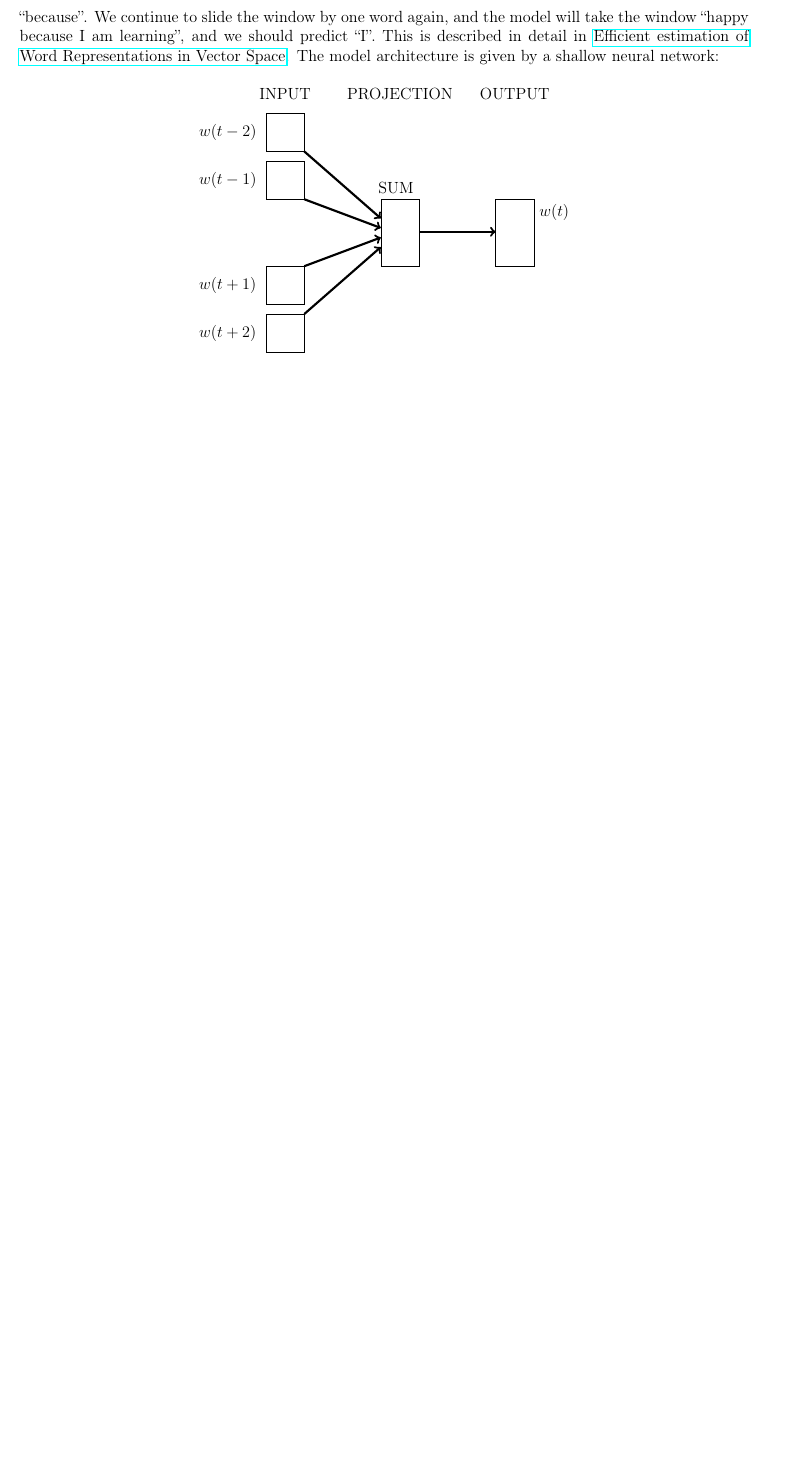
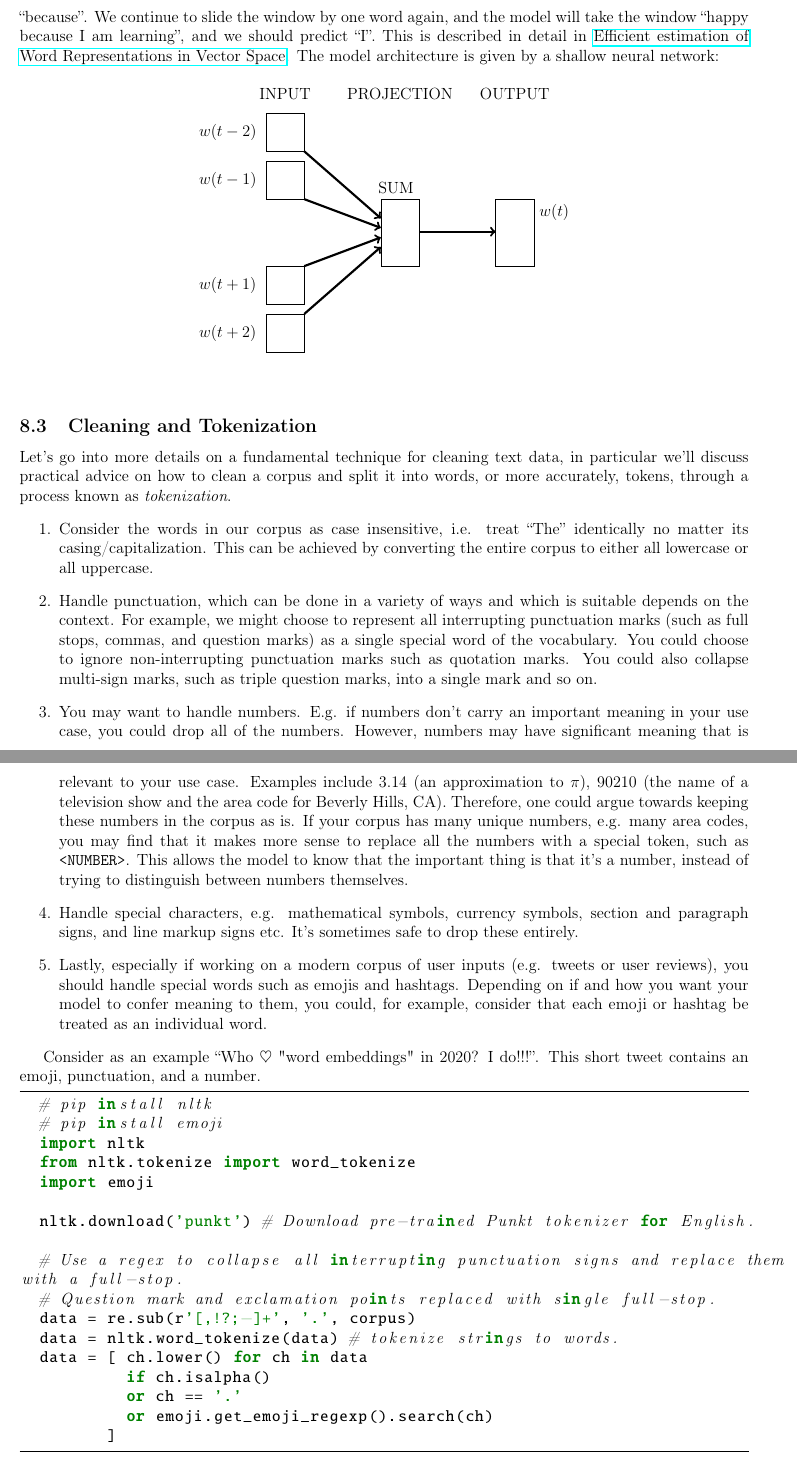
Before and after one commit to asantucci/deep_learning_notes, a LaTeX document (nlp.tex): part of page 58 of 58 before the commit and two parts of pages 58 and 59 of 59 after it, the two joined at a grey line, cut so that both start at the same text, the shorter picture padded with empty space. Compiled offline with pdfLaTeX.

Commit message:
Cleaning and tokenization.

```diff
--- a/nlp.tex
+++ b/nlp.tex
@@ -2829,4 +2829,37 @@ To train our model, we'll need a set of examples. Each example will be made of c
   \end{center}
 \end{figure}
 
+\subsection{Cleaning and Tokenization} Let's go into more details on a fundamental technique for cleaning text data, in particular we'll discuss practical advice on how to clean a corpus and split it into words, or more accurately, tokens, through a process known as \emph{tokenization}.
+\begin{enumerate}
+\item Consider the words in our corpus as case insensitive, i.e. treat ``The'' identically no matter its casing/capitalization. This can be achieved by converting the entire corpus to either all lowercase or all uppercase.
+\item Handle punctuation, which can be done in a variety of ways and which is suitable depends on the context. For example, we might choose to represent all interrupting punctuation marks (such as full stops, commas, and question marks) as a single special word of the vocabulary. You could choose to ignore non-interrupting punctuation marks such as quotation marks. You could also collapse multi-sign marks, such as triple question marks, into a single mark and so on.
+\item You may want to handle numbers. E.g. if numbers don't carry an important meaning in your use case, you could drop all of the numbers. However, numbers may have significant meaning that is relevant to your use case. Examples include 3.14 (an approximation to $\pi$), 90210 (the name of a television show and the area code for Beverly Hills, CA). Therefore, one could argue towards keeping these numbers in the corpus as is. If your corpus has many unique numbers, e.g. many area codes, you may find that it makes more sense to replace all the numbers with a special token, such as \texttt{<NUMBER>}. This allows the model to know that the important thing is that it's a number, instead of trying to distinguish between numbers themselves.
+\item Handle special characters, e.g. mathematical symbols, currency symbols, section and paragraph signs, and line markup signs etc. It's sometimes safe to drop these entirely.
+\item Lastly, especially if working on a modern corpus of user inputs (e.g. tweets or user reviews), you should handle special words such as emojis and hashtags. Depending on if and how you want your model to confer meaning to them, you could, for example, consider that each emoji or hashtag be treated as an individual word.
+\end{enumerate}
+
+Consider as an example
+``Who $\heartsuit$ "word embeddings" in 2020? I do!!!''.
+This short tweet contains an emoji, punctuation, and a number.
+
+\begin{python}
+  # pip install nltk
+  # pip install emoji
+  import nltk
+  from nltk.tokenize import word_tokenize
+  import emoji
+
+  nltk.download('punkt') # Download pre-trained Punkt tokenizer for English.
+
+  # Use a regex to collapse all interrupting punctuation signs and replace them   with a full-stop.
+  # Question mark and exclamation points replaced with single full-stop.
+  data = re.sub(r'[,!?;-]+', '.', corpus)
+  data = nltk.word_tokenize(data) # tokenize strings to words.
+  data = [ ch.lower() for ch in data
+           if ch.isalpha()
+           or ch == '.'
+           or emoji.get_emoji_regexp().search(ch)
+         ]
+\end{python}
+
 \end{document}
```
Also changed, not shown: nlp.pdf.
